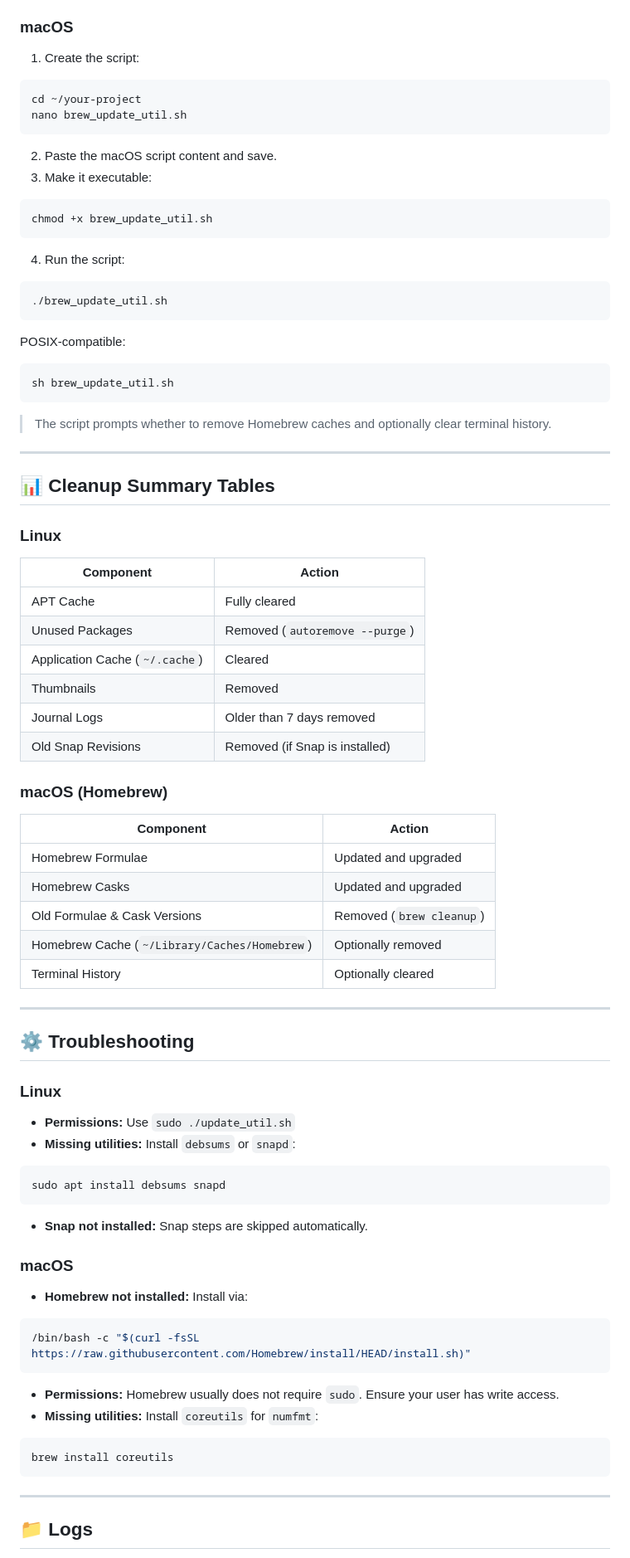
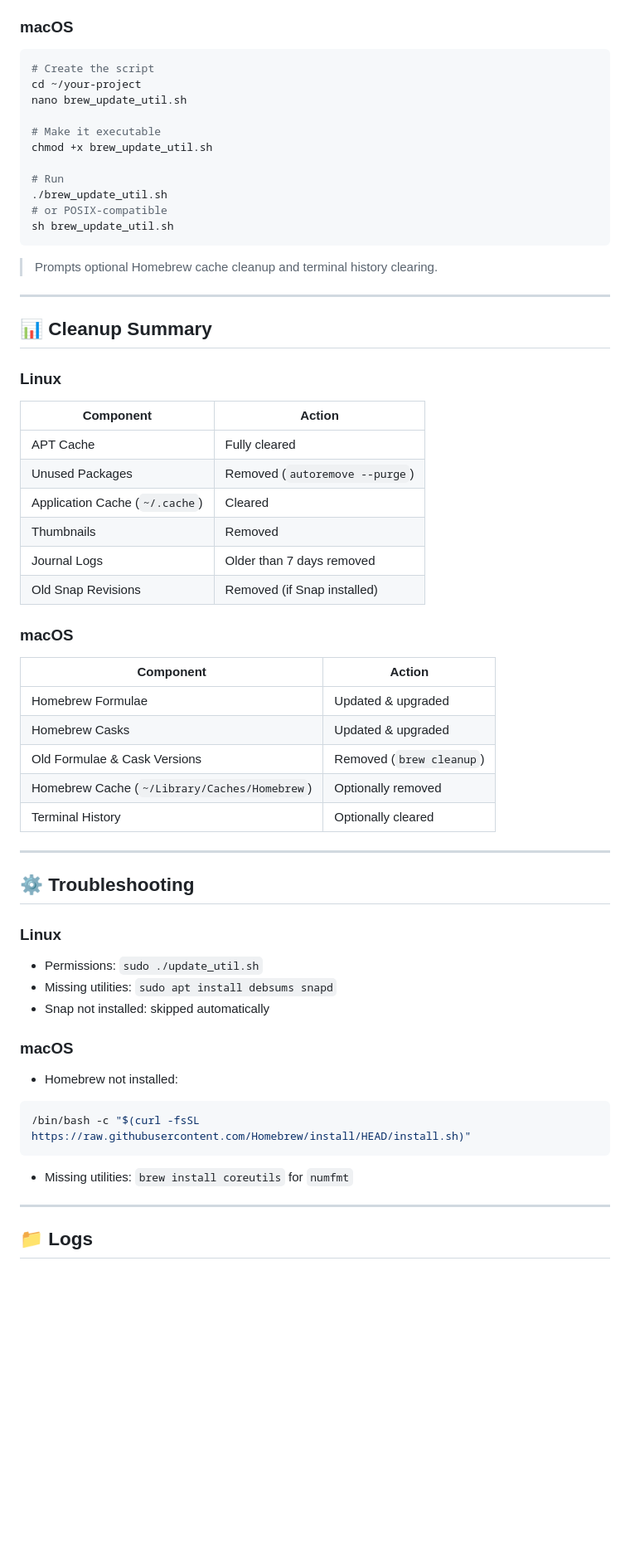
Before and after one commit to nilesh-gore/system-update-toolkit, a Markdown page: README.md, the part around one of its changes. Shown at 83% size. GitHub-like rendering; blank space fills up the shorter version.

````diff
--- a/README.md
+++ b/README.md
@@ -90,37 +69,25 @@ sudo sh update_util.sh
 
 ### macOS
 
-1. Create the script:
-
 ```bash
+# Create the script
 cd ~/your-project
 nano brew_update_util.sh
-```
 
-2. Paste the macOS script content and save.
-3. Make it executable:
+# Make it executable
+chmod +x brew_update_util.sh
 
-```bash
-chmod +x brew_update_util.sh
-```
-
-4. Run the script:
-
-```bash
+# Run
 ./brew_update_util.sh
-```
-
-POSIX-compatible:
-
-```bash
+# or POSIX-compatible
 sh brew_update_util.sh
 ```
 
-> The script prompts whether to remove Homebrew caches and optionally clear terminal history.
+> Prompts optional Homebrew cache cleanup and terminal history clearing.
 
 ---
 
-## 📊 Cleanup Summary Tables
+## 📊 Cleanup Summary
 
 ### Linux
 
@@ -131,14 +98,14 @@ sh brew_update_util.sh
 | Application Cache (`~/.cache`) | Cleared                        |
 | Thumbnails                     | Removed                        |
 | Journal Logs                   | Older than 7 days removed      |
-| Old Snap Revisions             | Removed (if Snap is installed) |
+| Old Snap Revisions             | Removed (if Snap installed)    |
 
-### macOS (Homebrew)
+### macOS
 
 | Component                                    | Action                   |
 | -------------------------------------------- | ------------------------ |
-| Homebrew Formulae                            | Updated and upgraded     |
-| Homebrew Casks                               | Updated and upgraded     |
+| Homebrew Formulae                            | Updated & upgraded       |
+| Homebrew Casks                               | Updated & upgraded       |
 | Old Formulae & Cask Versions                 | Removed (`brew cleanup`) |
 | Homebrew Cache (`~/Library/Caches/Homebrew`) | Optionally removed       |
 | Terminal History                             | Optionally cleared       |
@@ -149,29 +116,19 @@ sh brew_update_util.sh
 
 ### Linux
 
-* **Permissions:** Use `sudo ./update_util.sh`
-* **Missing utilities:** Install `debsums` or `snapd`:
-
-```bash
-sudo apt install debsums snapd
-```
-
-* **Snap not installed:** Snap steps are skipped automatically.
+* Permissions: `sudo ./update_util.sh`
+* Missing utilities: `sudo apt install debsums snapd`
+* Snap not installed: skipped automatically
 
 ### macOS
 
-* **Homebrew not installed:** Install via:
+* Homebrew not installed:
 
 ```bash
 /bin/bash -c "$(curl -fsSL https://raw.githubusercontent.com/Homebrew/install/HEAD/install.sh)"
 ```
 
-* **Permissions:** Homebrew usually does not require `sudo`. Ensure your user has write access.
-* **Missing utilities:** Install `coreutils` for `numfmt`:
-
-```bash
-brew install coreutils
-```
+* Missing utilities: `brew install coreutils` for `numfmt`
 
 ---
 
````
Also changed, not shown: other parts of README.md (+37 -54 lines).
